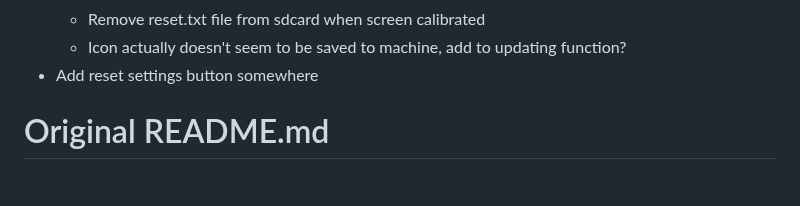
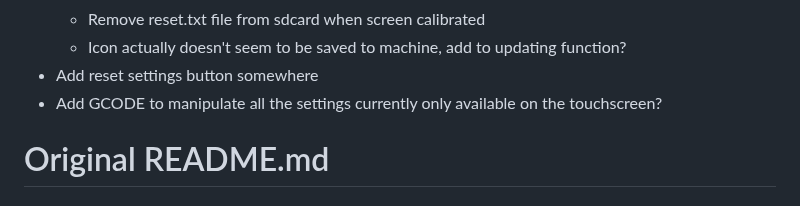
Before and after one commit to JustLeader69420/mmx-marlin-custom, a Markdown page: README.md, the part around the change. Rendered like a GitHub page.

```diff
--- a/README.md
+++ b/README.md
@@ -88,6 +88,7 @@ These are my edits of the MMX firmware, enjoy.
    - Remove reset.txt file from sdcard when screen calibrated
    - Icon actually doesn't seem to be saved to machine, add to updating function?
  - Add reset settings button somewhere
+ - Add GCODE to manipulate all the settings currently only available on the touchscreen?
 
 
 # Original README.md
```
